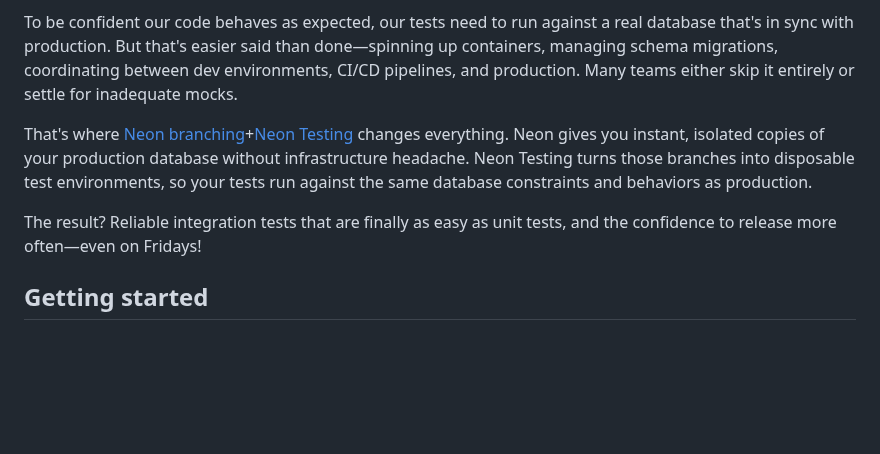
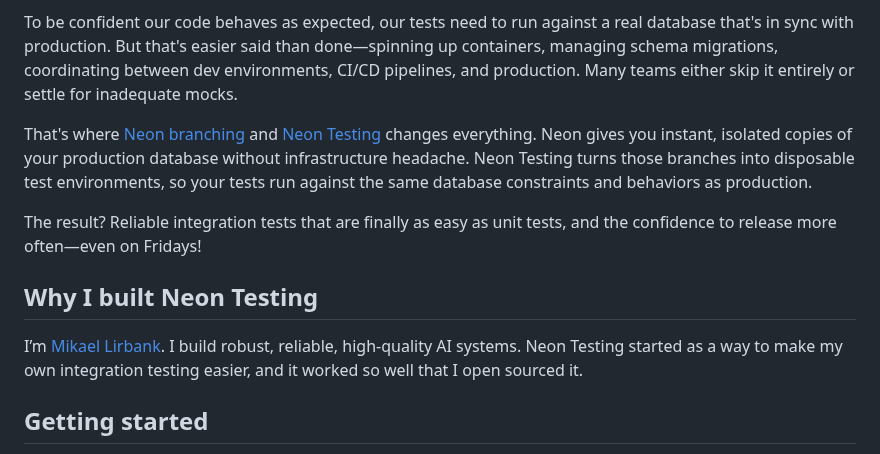
Before and after one commit to lirbank/lirbank.com, a Markdown page: app/blog/making-integration-testing-a-breeze-with-neon-testing.md, the part around the change. Rendered like a GitHub page; blank space fills up the shorter version.

```diff
--- a/app/blog/making-integration-testing-a-breeze-with-neon-testing.md
+++ b/app/blog/making-integration-testing-a-breeze-with-neon-testing.md
@@ -4,9 +4,13 @@ Your tests pass, but your production deploy fails because of a unique constraint
 
 To be confident our code behaves as expected, our tests need to run against a real database that's in sync with production. But that's easier said than done—spinning up containers, managing schema migrations, coordinating between dev environments, CI/CD pipelines, and production. Many teams either skip it entirely or settle for inadequate mocks.
 
-That's where [Neon branching](https://neon.tech/docs/introduction/branching)+[Neon Testing](https://www.npmjs.com/package/neon-testing) changes everything. Neon gives you instant, isolated copies of your production database without infrastructure headache. Neon Testing turns those branches into disposable test environments, so your tests run against the same database constraints and behaviors as production.
+That's where [Neon branching](https://neon.tech/docs/introduction/branching) and [Neon Testing](https://www.npmjs.com/package/neon-testing) changes everything. Neon gives you instant, isolated copies of your production database without infrastructure headache. Neon Testing turns those branches into disposable test environments, so your tests run against the same database constraints and behaviors as production.
 
 The result? Reliable integration tests that are finally as easy as unit tests, and the confidence to release more often—even on Fridays!
+
+## Why I built Neon Testing
+
+I’m [Mikael Lirbank](https://www.lirbank.com/). I build robust, reliable, high-quality AI systems. Neon Testing started as a way to make my own integration testing easier, and it worked so well that I open sourced it.
 
 ## Getting started
 
```
